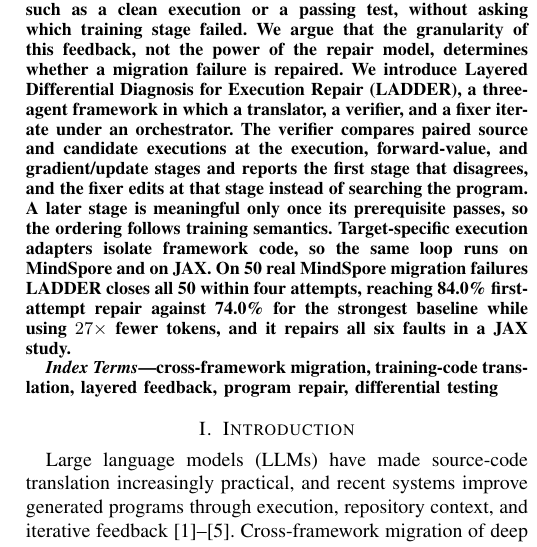
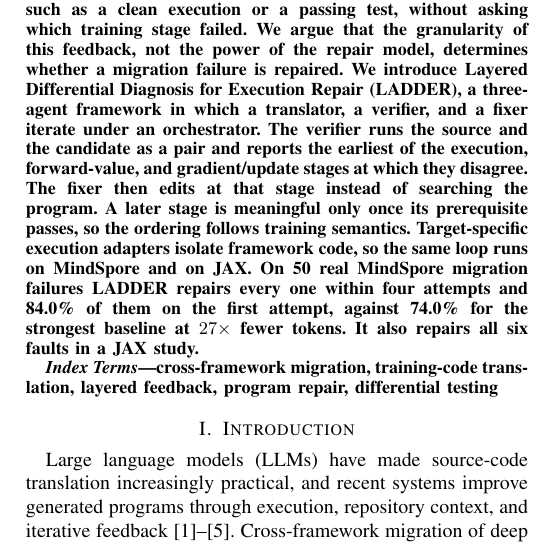
Before and after one commit to jayus71/migration_agent, a LaTeX paper (conference_101719.tex): part of one column of page 1 of 8, cut so that both start at the same text. Compiled offline with pdfLaTeX; a missing font is replaced by an installed copy or a similar font; a LaTeX package or settings file that is missing is left out.

Commit message:
Split the two overloaded sentences in the abstract
Two sentences were each carrying two claims. The verifier sentence (34 words)
described what the verifier reports and what the fixer does with it; the
results sentence (38 words) carried five numbers across two experiments and
said "50" twice ("On 50 real ... closes all 50"). Both now break at the seam
between their two jobs, and the longest sentence in the abstract drops from 38
words to 31.

No claim changed. Re-checked every number against
experiments/baselines/full_hier_fixed50/summary.csv: strict 50/50, repair@4
1.0, repair@1 0.84 against MatchFixAgent's 0.74, tokens 5205141/190588 =
27.3x, and MatchFixAgent is the strongest baseline on both final repairs
(0.94) and first-attempt repair, so comparing to it on both axes is right.

```diff
--- a/conference_101719.tex
+++ b/conference_101719.tex
@@ -30,7 +30,7 @@ anonymous@example.com}}
 \maketitle
 
 \begin{abstract}
-LLM-based code translation has made it practical to port deep learning training programs across frameworks. Such migrations are routinely defeated by differences in operator semantics, automatic differentiation, and optimizer behavior. Existing pipelines validate a candidate against a single outcome such as a clean execution or a passing test, without asking which training stage failed. We argue that the granularity of this feedback, not the power of the repair model, determines whether a migration failure is repaired. We introduce Layered Differential Diagnosis for Execution Repair (LADDER), a three-agent framework in which a translator, a verifier, and a fixer iterate under an orchestrator. The verifier compares paired source and candidate executions at the execution, forward-value, and gradient/update stages and reports the first stage that disagrees, and the fixer edits at that stage instead of searching the program. A later stage is meaningful only once its prerequisite passes, so the ordering follows training semantics. Target-specific execution adapters isolate framework code, so the same loop runs on MindSpore and on JAX. On 50 real MindSpore migration failures LADDER closes all 50 within four attempts, reaching 84.0\% first-attempt repair against 74.0\% for the strongest baseline while using $27\times$ fewer tokens, and it repairs all six faults in a JAX study.
+LLM-based code translation has made it practical to port deep learning training programs across frameworks. Such migrations are routinely defeated by differences in operator semantics, automatic differentiation, and optimizer behavior. Existing pipelines validate a candidate against a single outcome such as a clean execution or a passing test, without asking which training stage failed. We argue that the granularity of this feedback, not the power of the repair model, determines whether a migration failure is repaired. We introduce Layered Differential Diagnosis for Execution Repair (LADDER), a three-agent framework in which a translator, a verifier, and a fixer iterate under an orchestrator. The verifier runs the source and the candidate as a pair and reports the earliest of the execution, forward-value, and gradient/update stages at which they disagree. The fixer then edits at that stage instead of searching the program. A later stage is meaningful only once its prerequisite passes, so the ordering follows training semantics. Target-specific execution adapters isolate framework code, so the same loop runs on MindSpore and on JAX. On 50 real MindSpore migration failures LADDER repairs every one within four attempts and 84.0\% of them on the first attempt, against 74.0\% for the strongest baseline at $27\times$ fewer tokens. It also repairs all six faults in a JAX study.
 \end{abstract}
 
 \begin{IEEEkeywords}
```
